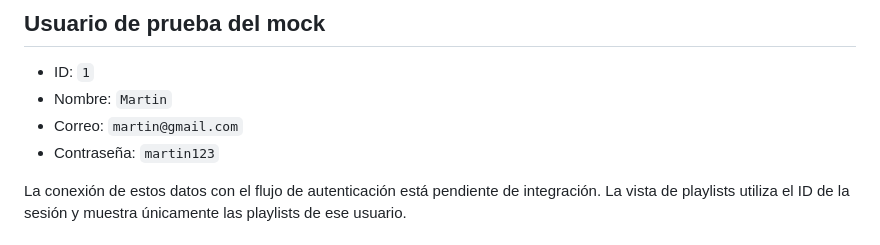
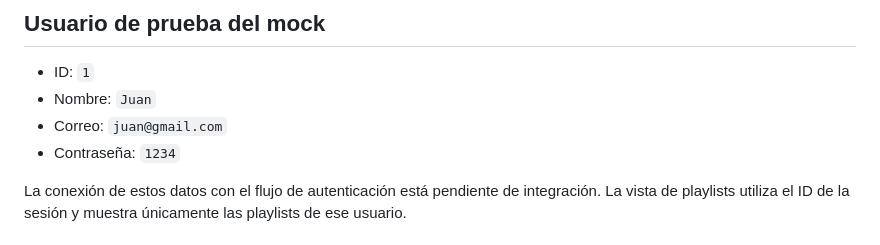
Before and after one commit to maximilianomartinez2-sys/proyectoMusica, a Markdown page: README.md, the part around the change. Drawn GitHub-style.

Commit message:
Arreglando usuario semilla del README

```diff
--- a/README.md
+++ b/README.md
@@ -40,9 +40,9 @@ Las modificaciones de playlists se guardan en localStorage, bajo la clave `playl
 ## Usuario de prueba del mock
 
 - ID: `1`
-- Nombre: `Martin`
-- Correo: `martin@gmail.com`
-- Contraseña: `martin123`
+- Nombre: `Juan`
+- Correo: `juan@gmail.com`
+- Contraseña: `1234`
 
 La conexión de estos datos con el flujo de autenticación está pendiente de integración. La vista de playlists utiliza el ID de la sesión y muestra únicamente las playlists de ese usuario.
 
```
